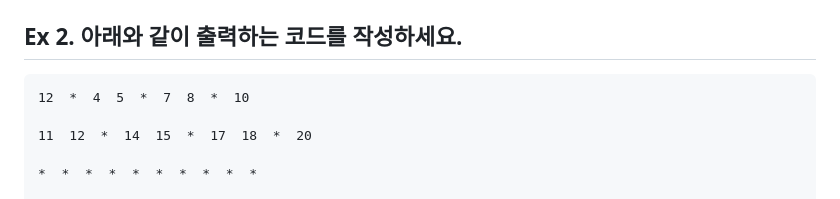
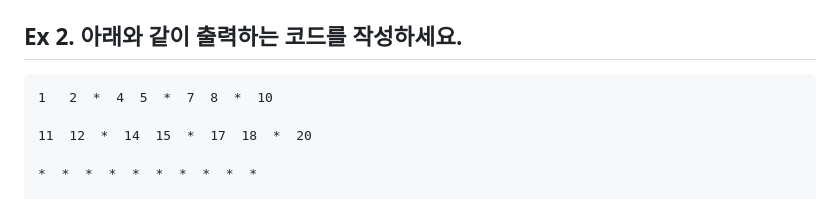
Before and after one commit to binibinibini/study, a Markdown page: Python/17일차.md, the part around the change. GitHub-like rendering.

````diff
--- a/Python/17일차.md
+++ b/Python/17일차.md
@@ -489,7 +489,7 @@ while n <= 10:
 print('indian boys!')
 ```
 ## Ex 2. 아래와 같이 출력하는 코드를 작성하세요.
-<pre>12  *  4  5  *  7  8  *  10
+<pre>1   2  *  4  5  *  7  8  *  10
 <br>11  12  *  14  15  *  17  18  *  20
 <br>*  *  *  *  *  *  *  *  *  *
 <br>...
````
